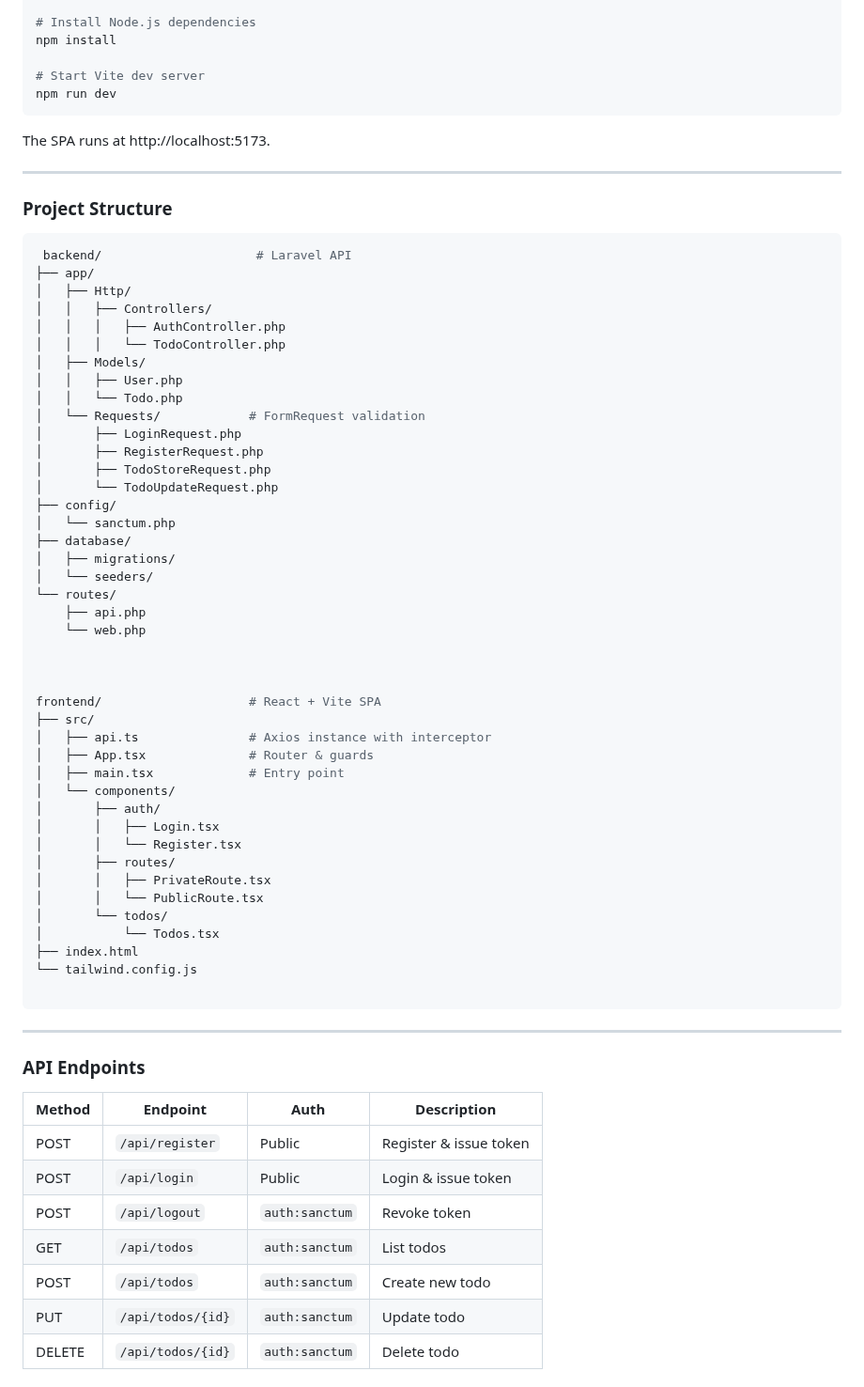
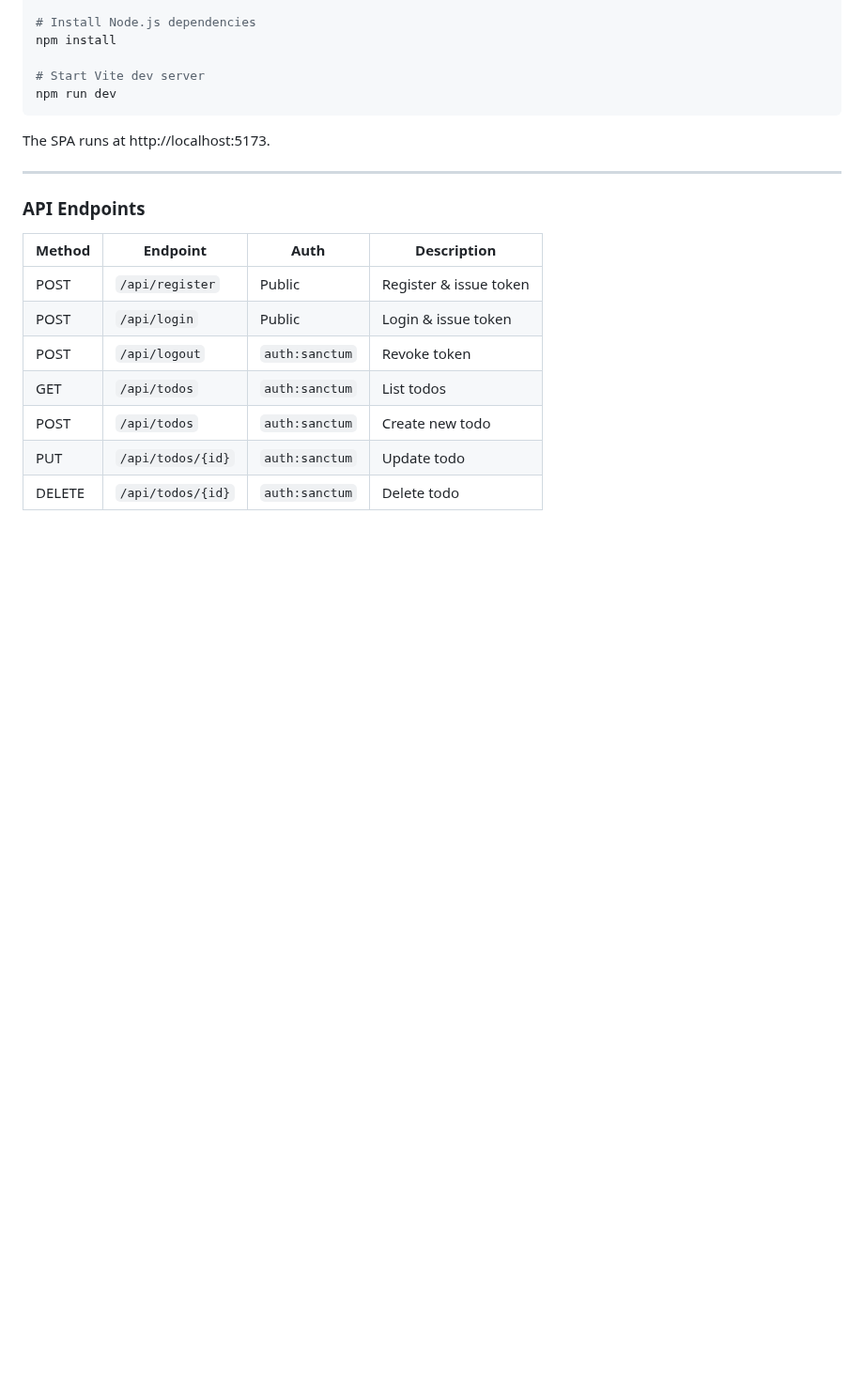
Before and after one commit to MajdMallouk/Full-Stack-To-do-App, a Markdown page: README.md, the part around the change. Shown at 94% size. GitHub-like rendering; blank space fills up the shorter version.

````diff
--- a/README.md
+++ b/README.md
@@ -69,55 +69,6 @@ npm run dev
 ```
 The SPA runs at http://localhost:5173.
 
-
----
-
-### Project Structure
-
-```bash
- backend/                     # Laravel API
-├── app/
-│   ├── Http/
-│   │   ├── Controllers/
-│   │   │   ├── AuthController.php
-│   │   │   └── TodoController.php
-│   ├── Models/
-│   │   ├── User.php
-│   │   └── Todo.php
-│   └── Requests/            # FormRequest validation
-│       ├── LoginRequest.php
-│       ├── RegisterRequest.php
-│       ├── TodoStoreRequest.php
-│       └── TodoUpdateRequest.php
-├── config/
-│   └── sanctum.php
-├── database/
-│   ├── migrations/
-│   └── seeders/
-└── routes/
-    ├── api.php
-    └── web.php
-
-
-
-frontend/                    # React + Vite SPA
-├── src/
-│   ├── api.ts               # Axios instance with interceptor
-│   ├── App.tsx              # Router & guards
-│   ├── main.tsx             # Entry point
-│   └── components/
-│       ├── auth/
-│       │   ├── Login.tsx
-│       │   └── Register.tsx
-│       ├── routes/
-│       │   ├── PrivateRoute.tsx
-│       │   └── PublicRoute.tsx
-│       └── todos/
-│           └── Todos.tsx
-├── index.html
-└── tailwind.config.js
-
- ```
 ---
 
 ### API Endpoints
````
